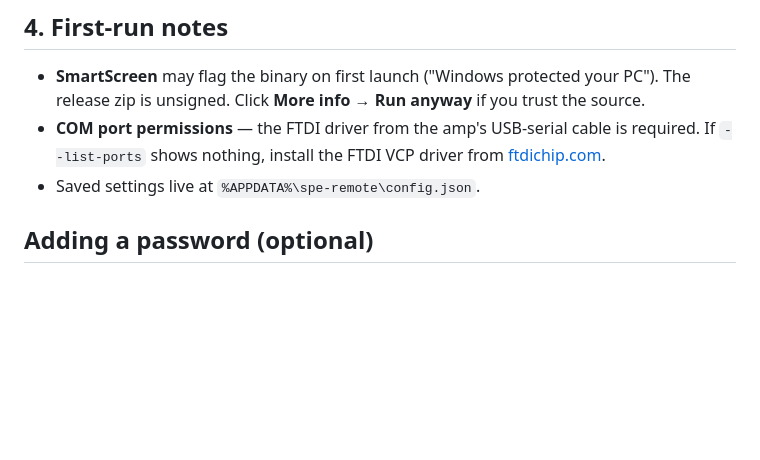
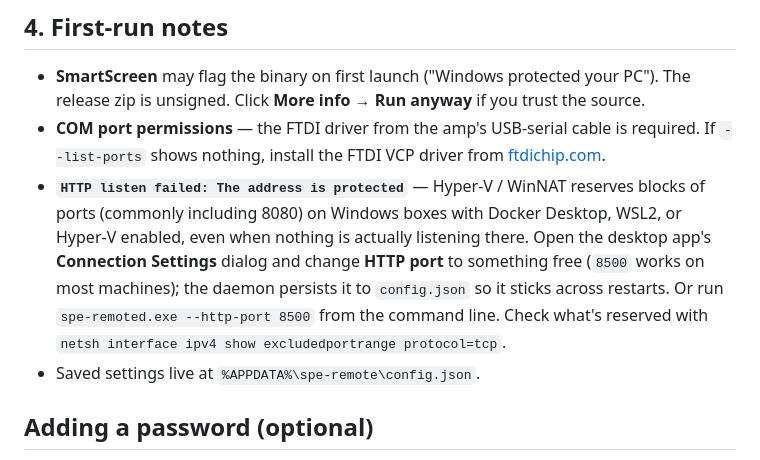
Before and after one commit to lmacc/SPE-Expert-Amplifier-Remote-Webserver, a Markdown page: INSTALL-WINDOWS.md, the part around the change. Rendered like a GitHub page; blank space fills up the shorter version.

Commit message:
Document Windows port 8080 / Hyper-V WinNAT collision
On Windows boxes with Docker Desktop, WSL2, or Hyper-V enabled,
WinNAT reserves blocks of ports (commonly 7981-8080, 8081-8180,
8181-8280) even when nothing is listening there. Trying to bind 8080
gives 'HTTP listen failed: The address is protected' (WSAEACCES).

Document the fix in INSTALL-WINDOWS.md first-run notes: change the
HTTP port via the desktop app's Connection Settings dialog (or
--http-port on the CLI) to something in a free range like 8500.
Include the netsh command for diagnosing the reservation list.

```diff
--- a/INSTALL-WINDOWS.md
+++ b/INSTALL-WINDOWS.md
@@ -61,6 +61,16 @@ Closing the console window stops the daemon.
 * **COM port permissions** — the FTDI driver from the amp's USB-serial
   cable is required. If `--list-ports` shows nothing, install the FTDI
   VCP driver from [ftdichip.com](https://ftdichip.com/drivers/vcp-drivers/).
+* **`HTTP listen failed: The address is protected`** — Hyper-V /
+  WinNAT reserves blocks of ports (commonly including 8080) on Windows
+  boxes with Docker Desktop, WSL2, or Hyper-V enabled, even when nothing
+  is actually listening there. Open the desktop app's **Connection
+  Settings** dialog and change **HTTP port** to something free
+  (`8500` works on most machines); the daemon persists it to
+  `config.json` so it sticks across restarts. Or run
+  `spe-remoted.exe --http-port 8500` from the command line.
+  Check what's reserved with
+  `netsh interface ipv4 show excludedportrange protocol=tcp`.
 * Saved settings live at `%APPDATA%\spe-remote\config.json`.
 
 ## Adding a password (optional)
```
